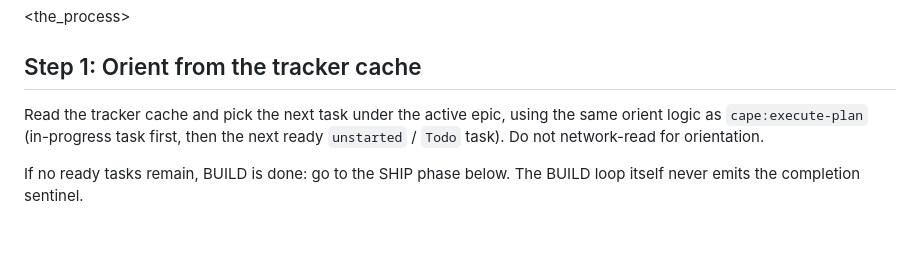
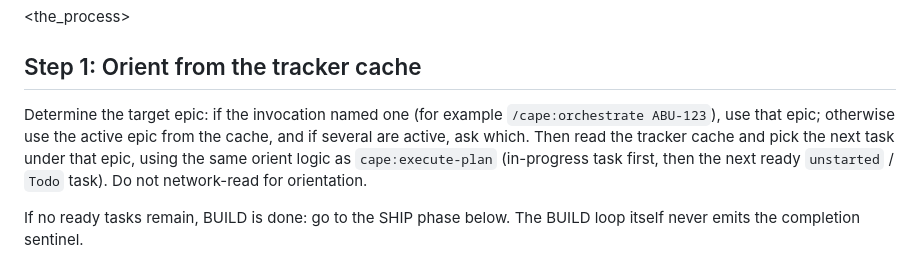
Before and after one commit to sQVe/cape, a Markdown page: skills/orchestrate/SKILL.md, the part around the change. Drawn GitHub-style; blank space fills up the shorter version.

Commit message:
feat(commands): add /cape:orchestrate wrapper
Makes the orchestrator runnable as `/cape:orchestrate ABU-123` instead of
pasting the playbook into /goal each time: a thin command wrapper routing
to the skill, plus a Step 1 tweak so the skill targets the named epic.

```diff
--- a/skills/orchestrate/SKILL.md
+++ b/skills/orchestrate/SKILL.md
@@ -56,7 +56,9 @@ reviewer prompt wording adapts to the task. </rigidity_level>
 
 ## Step 1: Orient from the tracker cache
 
-Read the tracker cache and pick the next task under the active epic, using the same orient logic as
+Determine the target epic: if the invocation named one (for example `/cape:orchestrate ABU-123`),
+use that epic; otherwise use the active epic from the cache, and if several are active, ask which.
+Then read the tracker cache and pick the next task under that epic, using the same orient logic as
 `cape:execute-plan` (in-progress task first, then the next ready `unstarted` / `Todo` task). Do not
 network-read for orientation.
 
```
Also changed, not shown: commands/orchestrate.md (added, +5 -0 lines).
